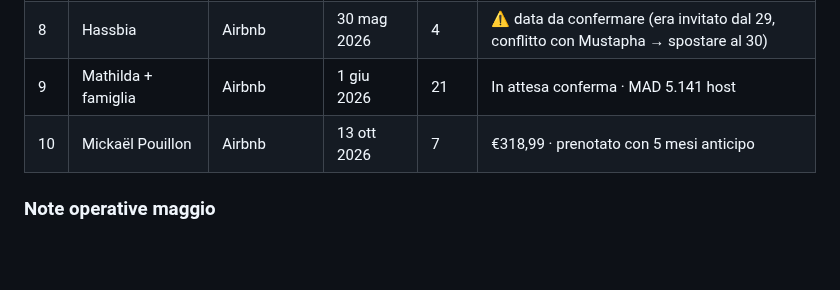
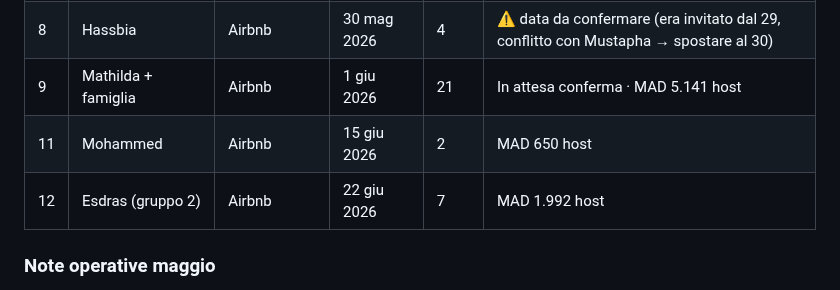
Before and after one commit to belhijou1997-tech/ATLASTAY, a Markdown page: darsalma.md, the part around the change. Drawn GitHub-style; blank space fills up the shorter version.

Commit message:
Aggiunge Mohammed (15-17 giu) e Esdras (22-29 giu) allo storico
https://claude.ai/code/session_015DSZQeYauXTZWGZdeXYvf5

```diff
--- a/darsalma.md
+++ b/darsalma.md
@@ -392,7 +392,8 @@ Crescita del +84% da fine maggio a fine luglio. Coerente con l'apertura della pi
 | 7 | Mustapha Chetmou | Booking.com | 27 mag 2026 | 3 | €88,35 + €15 city tax cash |
 | 8 | Hassbia | Airbnb | 30 mag 2026 | 4 | ⚠️ data da confermare (era invitato dal 29, conflitto con Mustapha → spostare al 30) |
 | 9 | Mathilda + famiglia | Airbnb | 1 giu 2026 | 21 | In attesa conferma · MAD 5.141 host |
-| 10 | Mickaël Pouillon | Airbnb | 13 ott 2026 | 7 | €318,99 · prenotato con 5 mesi anticipo |
+| 11 | Mohammed | Airbnb | 15 giu 2026 | 2 | MAD 650 host |
+| 12 | Esdras (gruppo 2) | Airbnb | 22 giu 2026 | 7 | MAD 1.992 host |
 
 ### Note operative maggio
 - **27–29 mag**: bloccati manualmente su Airbnb per Mustapha (Booking.com) ✅
```
